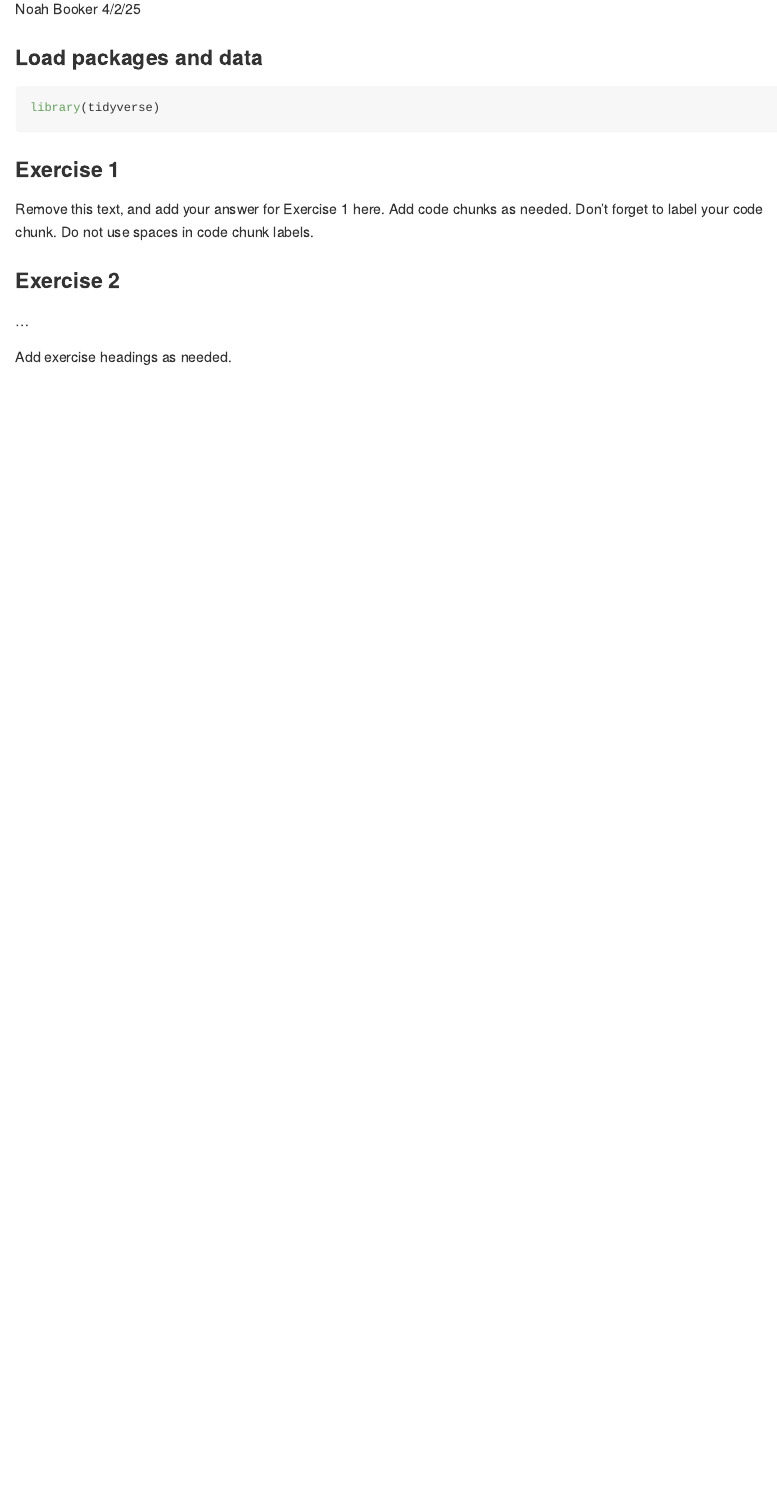
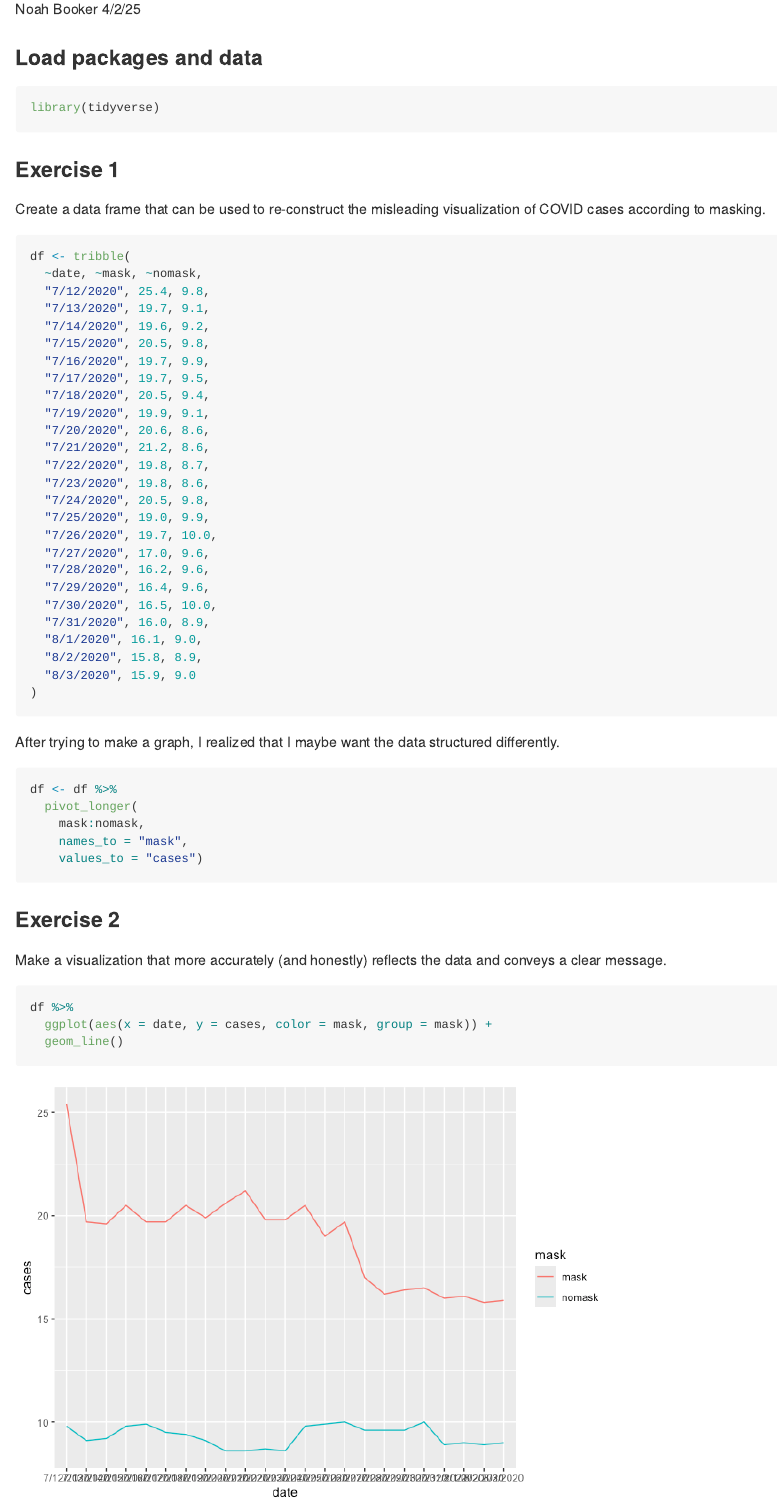
Before and after one commit to nbooker99/lab_07_betterviz, an R Markdown document (lab-07.Rmd): the page in a window 1100 px wide, from 150 px down. The pictures show the output file lab-07.md that the author committed with the source, drawn offline in the style of GitHub.

Commit message:
working on exercise 2

````diff
--- a/lab-07.Rmd
+++ b/lab-07.Rmd
@@ -12,14 +12,49 @@ library(tidyverse)
 ```
 
 ### Exercise 1
+Create a data frame that can be used to re-construct the misleading visualization of COVID cases according to masking.
+```{r tibble}
+df <- tribble(
+  ~date, ~mask, ~nomask,
+  "7/12/2020", 25.4, 9.8,
+  "7/13/2020", 19.7, 9.1,
+  "7/14/2020", 19.6, 9.2,
+  "7/15/2020", 20.5, 9.8,
+  "7/16/2020", 19.7, 9.9,
+  "7/17/2020", 19.7, 9.5,
+  "7/18/2020", 20.5, 9.4,
+  "7/19/2020", 19.9, 9.1,
+  "7/20/2020", 20.6, 8.6,
+  "7/21/2020", 21.2, 8.6,
+  "7/22/2020", 19.8, 8.7,
+  "7/23/2020", 19.8, 8.6,
+  "7/24/2020", 20.5, 9.8,
+  "7/25/2020", 19.0, 9.9,
+  "7/26/2020", 19.7, 10.0,
+  "7/27/2020", 17.0, 9.6,
+  "7/28/2020", 16.2, 9.6,
+  "7/29/2020", 16.4, 9.6,
+  "7/30/2020", 16.5, 10.0,
+  "7/31/2020", 16.0, 8.9,
+  "8/1/2020", 16.1, 9.0,
+  "8/2/2020", 15.8, 8.9,
+  "8/3/2020", 15.9, 9.0
+)
+```
 
-Remove this text, and add your answer for Exercise 1 here.
-Add code chunks as needed.
-Don't forget to label your code chunk.
-Do not use spaces in code chunk labels.
+After trying to make a graph, I realized that I maybe want the data structured differently.
+```{r wide_to_long}
+df <- df %>%
+  pivot_longer(
+    mask:nomask,
+    names_to = "mask",
+    values_to = "cases")
+```
 
 ### Exercise 2
-
-...
-
-Add exercise headings as needed.
+Make a visualization that more accurately (and honestly) reflects the data and conveys a clear message.
+```{r plot}
+df %>%
+  ggplot(aes(x = date, y = cases, color = mask, group = mask)) +
+  geom_line()
+```
````
Also changed, not shown: lab-07.md, lab-07_files/figure-gfm/plot-1.png (added).
